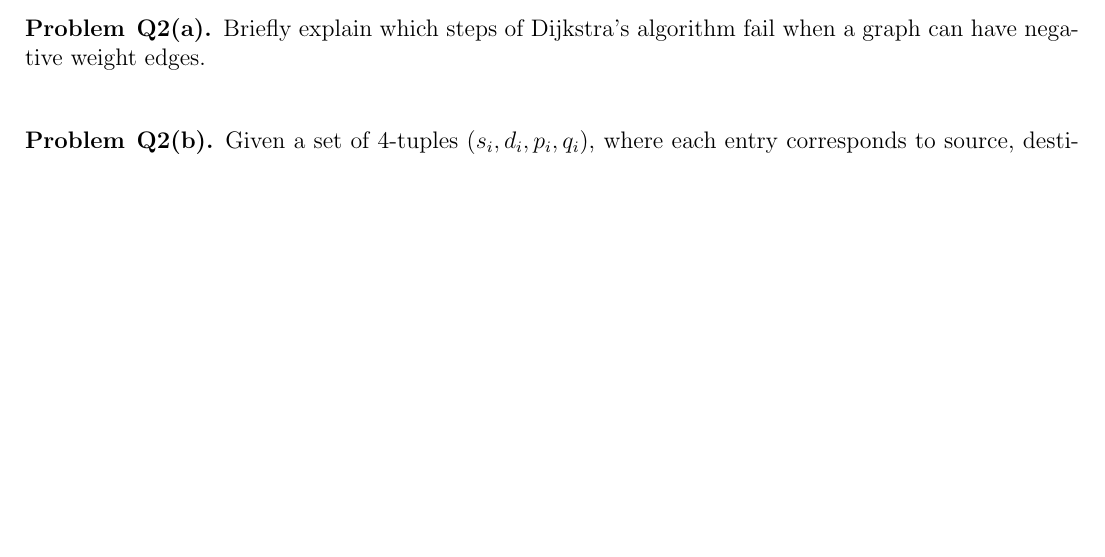
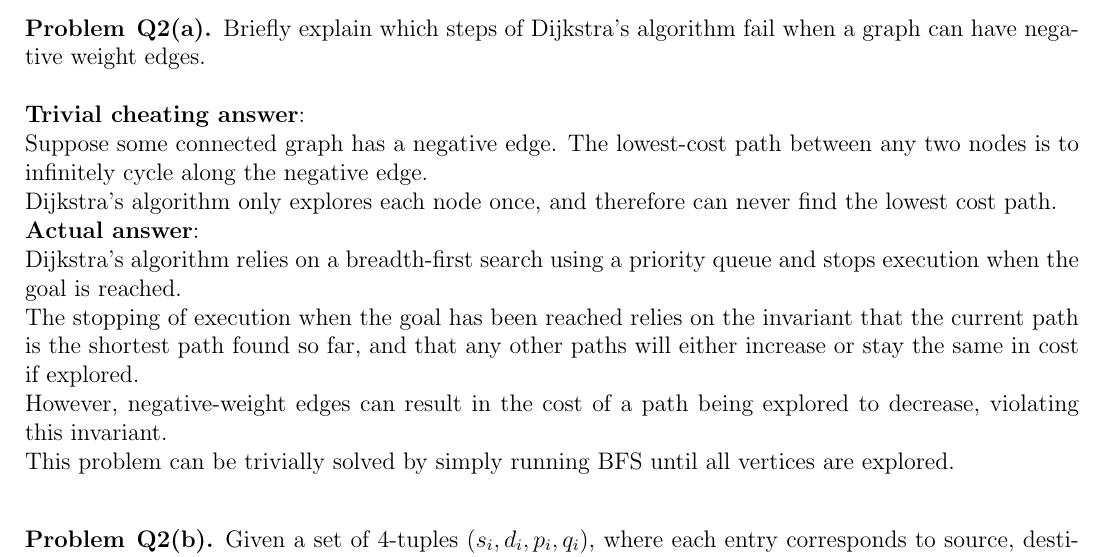
Before and after one commit to Thomas-Kim/cs331-assignments, a LaTeX problem sheet (hw3/cs331hw3.tex, which reads hw3/2-a.tex): part of page 3 of 3, cut so that both start at the same text, the shorter picture padded with empty space. Compiled offline with pdfLaTeX.

Commit message:
problem 2 complete

```diff
--- a/hw3/2-a.tex
+++ b/hw3/2-a.tex
@@ -1,4 +1,13 @@
 \begin{problem}
   {Q2(a)}
-  Briefly explain which steps of Dijkstra's algorithm fail when a graph can have negative weight edges. \\
+  Briefly explain which steps of Dijkstra's algorithm fail when a graph can have negative weight edges. \\\\
+  \textbf{Trivial cheating answer}: \\
+  Suppose some connected graph has a negative edge. The lowest-cost path between any two nodes is to infinitely cycle along the negative edge. \\
+  Dijkstra's algorithm only explores each node once, and therefore can never find the lowest cost path. \\
+  \textbf{Actual answer}: \\
+  Dijkstra's algorithm relies on a breadth-first search using a priority queue and stops execution when the goal is reached. \\
+  The stopping of execution when the goal has been reached relies on the invariant that the current path is the shortest path found
+  so far, and that any other paths will either increase or stay the same in cost if explored. \\
+  However, negative-weight edges can result in the cost of a path being explored to decrease, violating this invariant. \\
+  This problem can be trivially solved by simply running BFS until all vertices are explored. \\
 \end{problem}
```
Also changed, not shown: hw3/cs331hw3.pdf.
